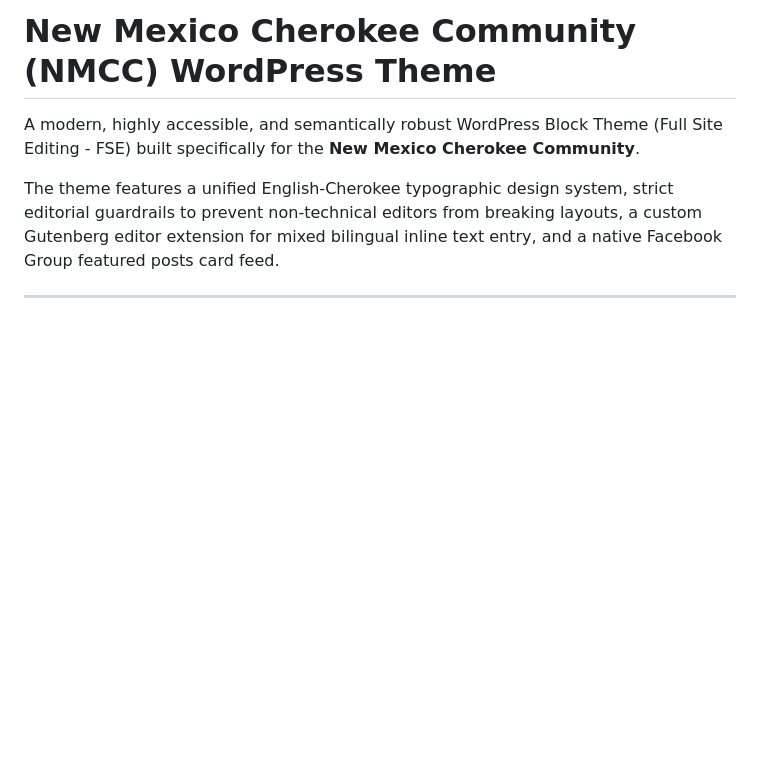
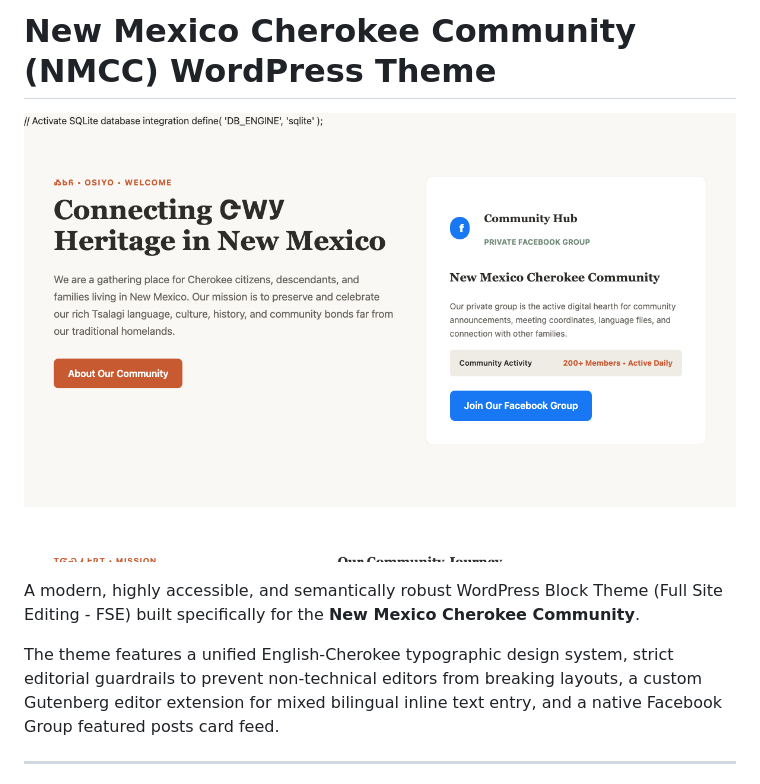
Before and after one commit to webmaven/NMCC, a Markdown page: README.md, the part around the change. Drawn GitHub-style; pictures changed too: screenshot.png (added); blank space fills up the shorter version.

Commit message:
docs: add real theme screenshot preview, local setup, and capture utilities

```diff
--- a/README.md
+++ b/README.md
@@ -1,4 +1,6 @@
 # New Mexico Cherokee Community (NMCC) WordPress Theme
+
+![NMCC Theme Preview](screenshot.png)
 
 A modern, highly accessible, and semantically robust WordPress Block Theme (Full Site Editing - FSE) built specifically for the **New Mexico Cherokee Community**.
 
```
Also changed, not shown: 3 other files.
